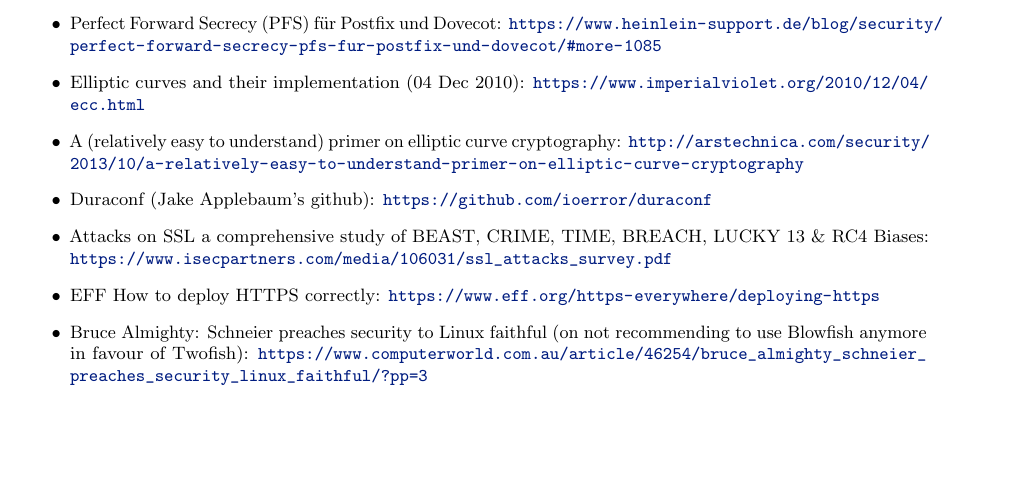
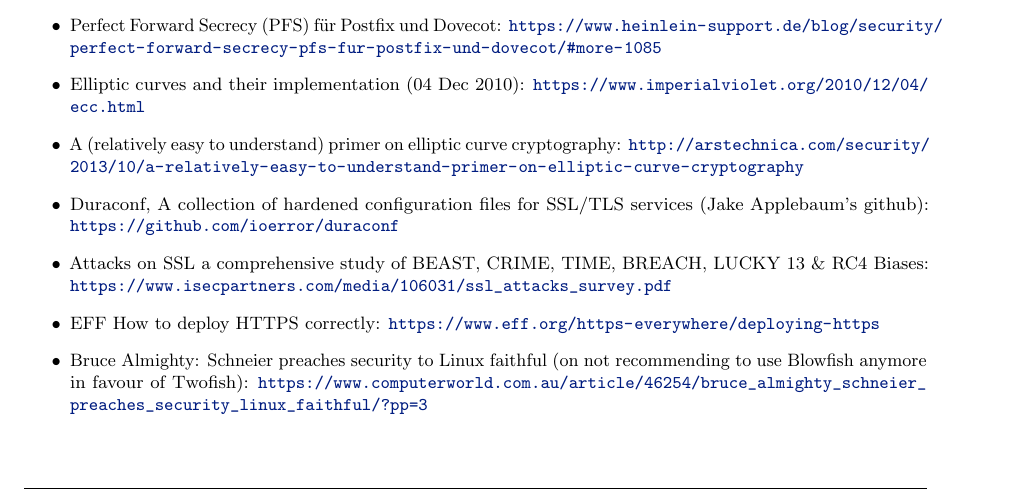
Before and after one commit to BetterCrypto/Applied-Crypto-Hardening, a LaTeX document (src/applied-crypto-hardening.tex, which reads src/links.tex): part of page 25 of 26, cut so that both start at the same text, the shorter picture padded with empty space. Compiled offline with pdfLaTeX.

Commit message:
forward-port Philipp Gühring's changes (except for the cipher suite string change which still should be discussed properly)

```diff
--- a/src/links.tex
+++ b/src/links.tex
@@ -11,7 +11,7 @@
 \item Perfect Forward Secrecy (PFS) f\"ur Postfix und Dovecot: \url{https://www.heinlein-support.de/blog/security/perfect-forward-secrecy-pfs-fur-postfix-und-dovecot/#more-1085}
 \item Elliptic curves and their implementation (04 Dec 2010): \url{https://www.imperialviolet.org/2010/12/04/ecc.html}
 \item A (relatively easy to understand) primer on elliptic curve cryptography: \url{http://arstechnica.com/security/2013/10/a-relatively-easy-to-understand-primer-on-elliptic-curve-cryptography}
-\item Duraconf (Jake Applebaum's github): \url{https://github.com/ioerror/duraconf}
+\item Duraconf, A collection of hardened configuration files for SSL/TLS services (Jake Applebaum's github): \url{https://github.com/ioerror/duraconf}
 \item Attacks on SSL a comprehensive study of BEAST, CRIME, TIME, BREACH, LUCKY 13 \& RC4 Biases: \url{https://www.isecpartners.com/media/106031/ssl_attacks_survey.pdf}
 \item EFF How to deploy HTTPS correctly: \url{https://www.eff.org/https-everywhere/deploying-https}
 \item Bruce Almighty: Schneier preaches security to Linux faithful (on not recommending to use Blowfish anymore in favour of Twofish): \url{https://www.computerworld.com.au/article/46254/bruce_almighty_schneier_preaches_security_linux_faithful/?pp=3}
```
